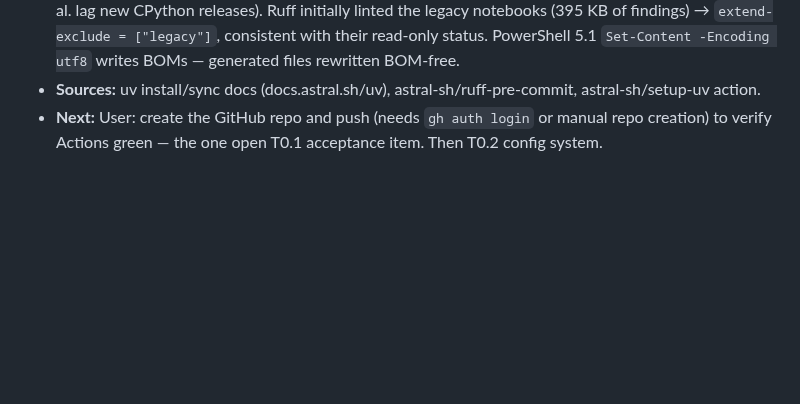
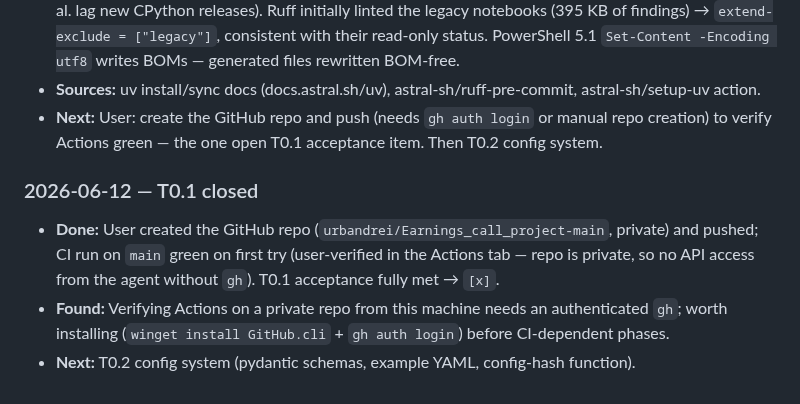
Before and after one commit to urbandrei/Earnings_call_project-main, a Markdown page: JOURNAL.md, the part around the change. GitHub-like rendering; blank space fills up the shorter version.

Commit message:
Close T0.1: CI green on GitHub, acceptance test met
Co-Authored-By: Claude Fable 5 <noreply@anthropic.com>

```diff
--- a/JOURNAL.md
+++ b/JOURNAL.md
@@ -34,3 +34,8 @@ Keep entries factual and compact. Decisions that change the design belong in [DE
 - **Found:** Python 3.14.4 is the system default — pinned 3.12 instead for ML-wheel compatibility (torch et al. lag new CPython releases). Ruff initially linted the legacy notebooks (395 KB of findings) → `extend-exclude = ["legacy"]`, consistent with their read-only status. PowerShell 5.1 `Set-Content -Encoding utf8` writes BOMs — generated files rewritten BOM-free.
 - **Sources:** uv install/sync docs (docs.astral.sh/uv), astral-sh/ruff-pre-commit, astral-sh/setup-uv action.
 - **Next:** User: create the GitHub repo and push (needs `gh auth login` or manual repo creation) to verify Actions green — the one open T0.1 acceptance item. Then T0.2 config system.
+
+### 2026-06-12 — T0.1 closed
+- **Done:** User created the GitHub repo (`urbandrei/Earnings_call_project-main`, private) and pushed; CI run on `main` green on first try (user-verified in the Actions tab — repo is private, so no API access from the agent without `gh`). T0.1 acceptance fully met → `[x]`.
+- **Found:** Verifying Actions on a private repo from this machine needs an authenticated `gh`; worth installing (`winget install GitHub.cli` + `gh auth login`) before CI-dependent phases.
+- **Next:** T0.2 config system (pydantic schemas, example YAML, config-hash function).
```
Also changed, not shown: TASKS.md (+2 -2 lines).
